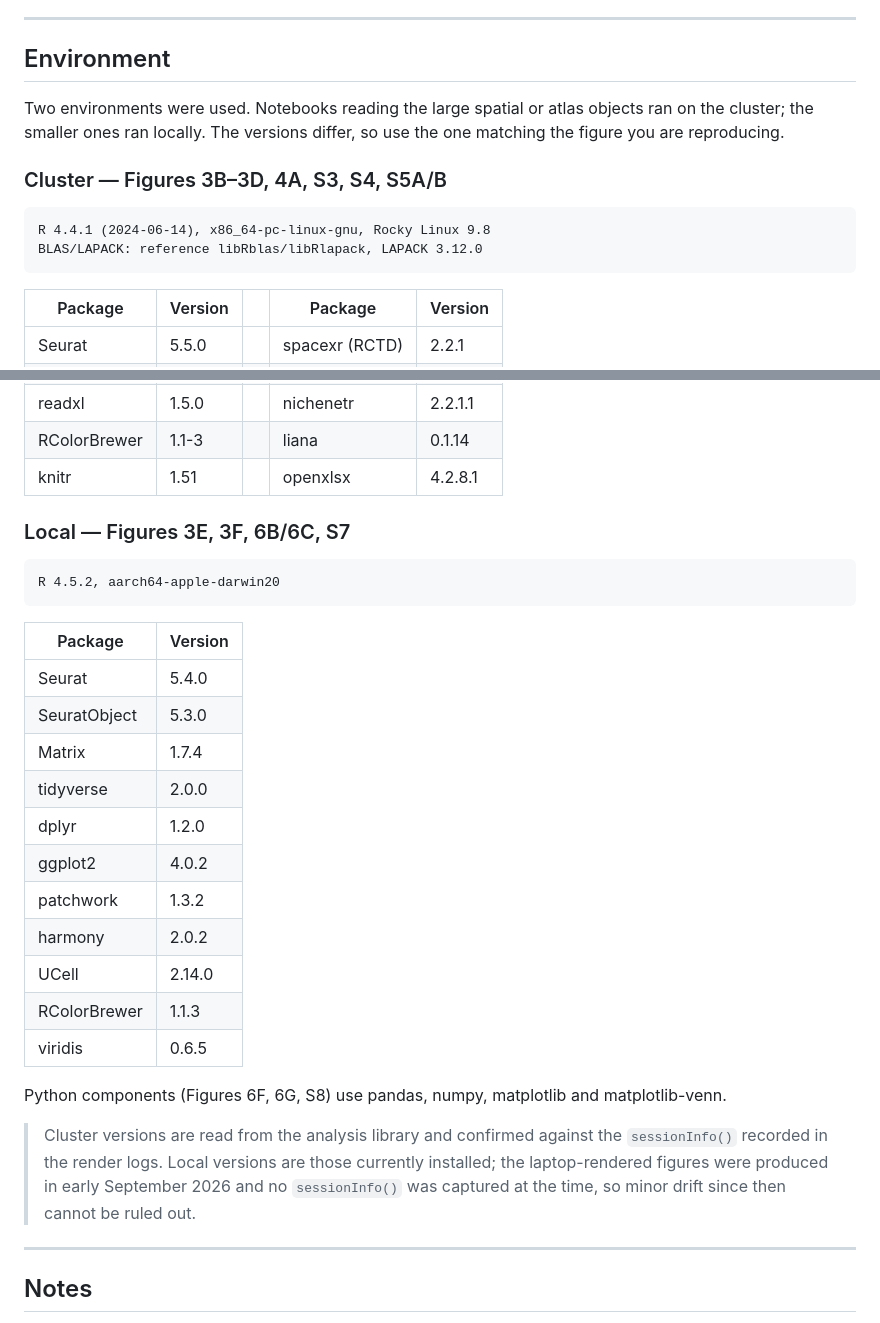
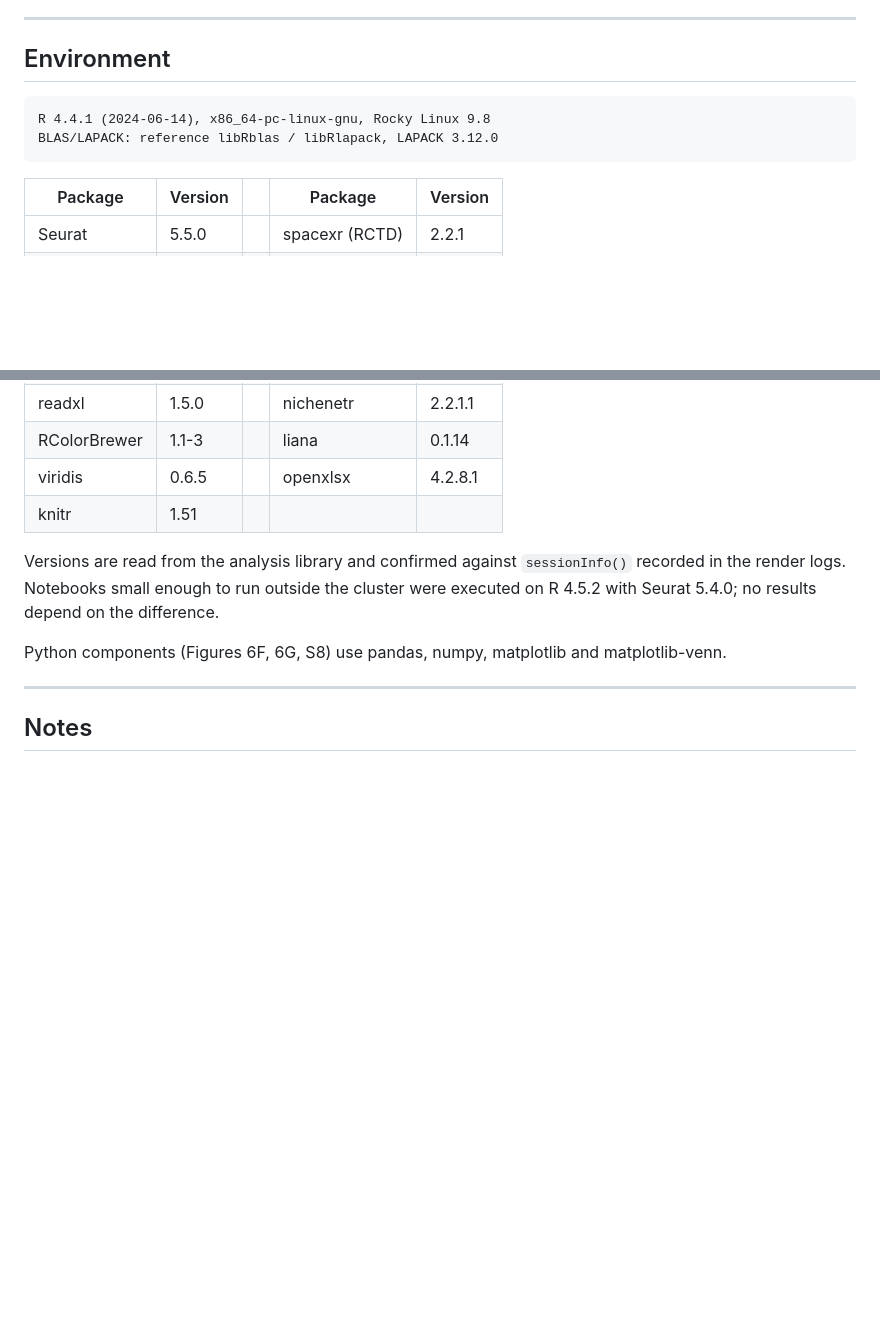
Before and after one commit to Naiklab/Cherry-PIC-Intestinal-Niches, a Markdown page: README.md, 2 parts joined by grey strips. Drawn GitHub-style; blank space fills up the shorter version.

Commit message:
Report a single environment in the README
Show the cluster environment as the reference: it produced most panels, carries
the newer Seurat, and is the one confirmed by sessionInfo() in the render logs.
The smaller local runs are noted in one line rather than a second table.

Co-Authored-By: Claude Opus 5 <noreply@anthropic.com>

````diff
--- a/README.md
+++ b/README.md
@@ -168,15 +168,9 @@ notebooks document how those objects were made.
 
 ## Environment
 
-Two environments were used. Notebooks reading the large spatial or atlas objects ran on the
-cluster; the smaller ones ran locally. The versions differ, so use the one matching the
-figure you are reproducing.
-
-### Cluster — Figures 3B–3D, 4A, S3, S4, S5A/B
-
 ```
 R 4.4.1 (2024-06-14), x86_64-pc-linux-gnu, Rocky Linux 9.8
-BLAS/LAPACK: reference libRblas/libRlapack, LAPACK 3.12.0
+BLAS/LAPACK: reference libRblas / libRlapack, LAPACK 3.12.0
 ```
 
 | Package | Version | | Package | Version |
@@ -191,34 +185,14 @@ BLAS/LAPACK: reference libRblas/libRlapack, LAPACK 3.12.0
 | patchwork | 1.3.2 | | presto | 1.0.0 |
 | readxl | 1.5.0 | | nichenetr | 2.2.1.1 |
 | RColorBrewer | 1.1-3 | | liana | 0.1.14 |
-| knitr | 1.51 | | openxlsx | 4.2.8.1 |
+| viridis | 0.6.5 | | openxlsx | 4.2.8.1 |
+| knitr | 1.51 | | | |
 
-### Local — Figures 3E, 3F, 6B/6C, S7
-
-```
-R 4.5.2, aarch64-apple-darwin20
-```
-
-| Package | Version |
-|---|---|
-| Seurat | 5.4.0 |
-| SeuratObject | 5.3.0 |
-| Matrix | 1.7.4 |
-| tidyverse | 2.0.0 |
-| dplyr | 1.2.0 |
-| ggplot2 | 4.0.2 |
-| patchwork | 1.3.2 |
-| harmony | 2.0.2 |
-| UCell | 2.14.0 |
-| RColorBrewer | 1.1.3 |
-| viridis | 0.6.5 |
+Versions are read from the analysis library and confirmed against `sessionInfo()` recorded
+in the render logs. Notebooks small enough to run outside the cluster were executed on
+R 4.5.2 with Seurat 5.4.0; no results depend on the difference.
 
 Python components (Figures 6F, 6G, S8) use pandas, numpy, matplotlib and matplotlib-venn.
-
-> Cluster versions are read from the analysis library and confirmed against the
-> `sessionInfo()` recorded in the render logs. Local versions are those currently installed;
-> the laptop-rendered figures were produced in early September 2026 and no `sessionInfo()`
-> was captured at the time, so minor drift since then cannot be ruled out.
 
 ---
 
````
